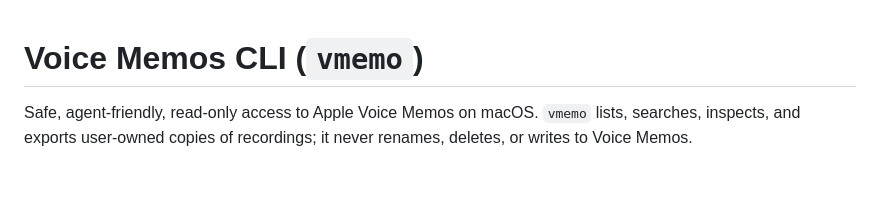
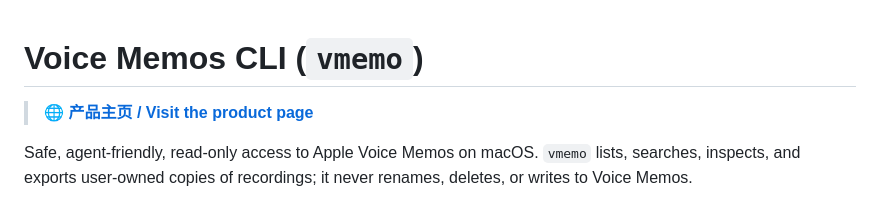
Before and after one commit to patrick-fu/voice-memos-cli, a Markdown page: README.md, the part around the change. Drawn GitHub-style; blank space fills up the shorter version.

Commit message:
Highlight the project website
- Add a prominent bilingual Pages link below the README title.

```diff
--- a/README.md
+++ b/README.md
@@ -1,4 +1,6 @@
 # Voice Memos CLI (`vmemo`)
+
+> **🌐 [产品主页 / Visit the product page](https://patrick-fu.github.io/voice-memos-cli/)**
 
 Safe, agent-friendly, read-only access to Apple Voice Memos on macOS. `vmemo` lists, searches, inspects, and exports user-owned copies of recordings; it never renames, deletes, or writes to Voice Memos.
 
```
